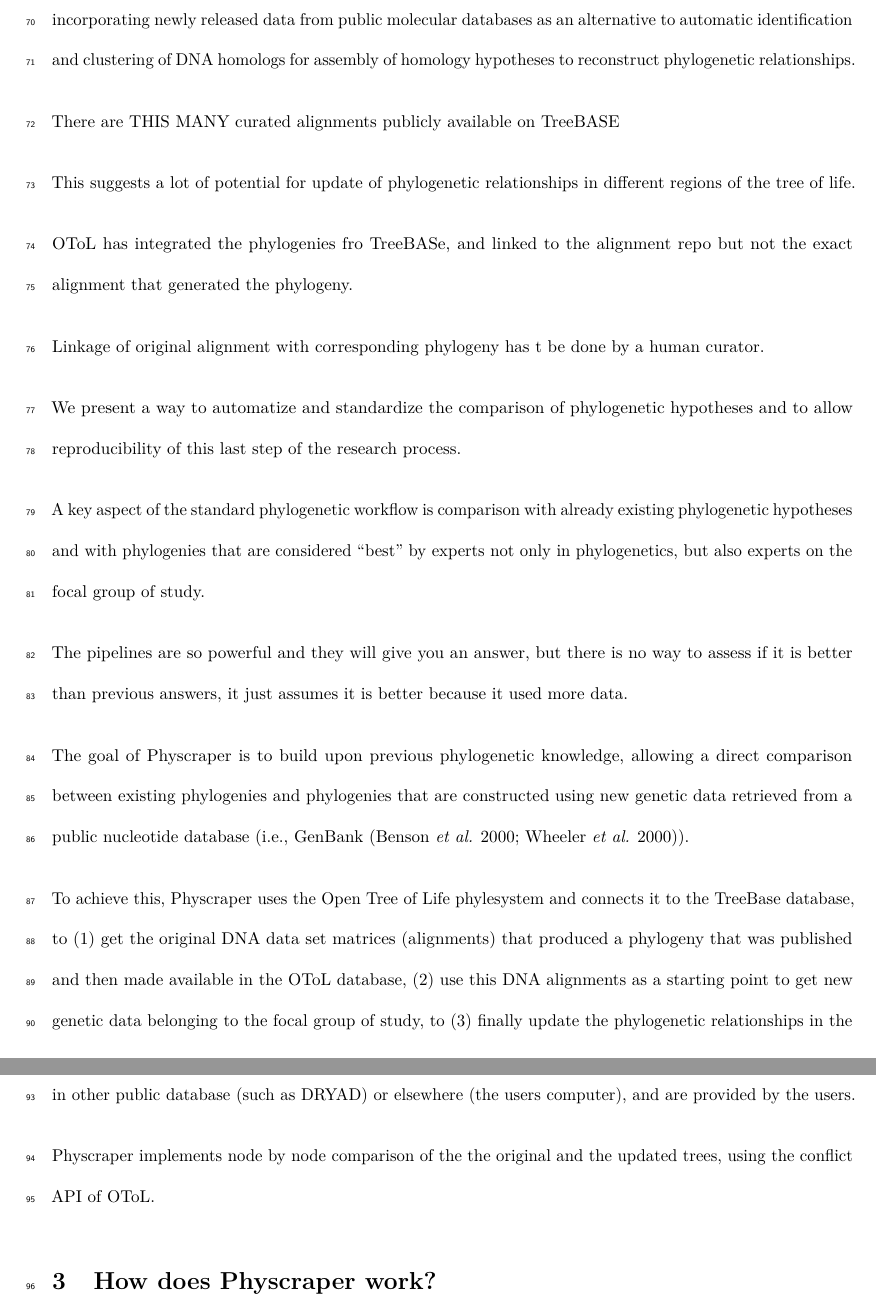
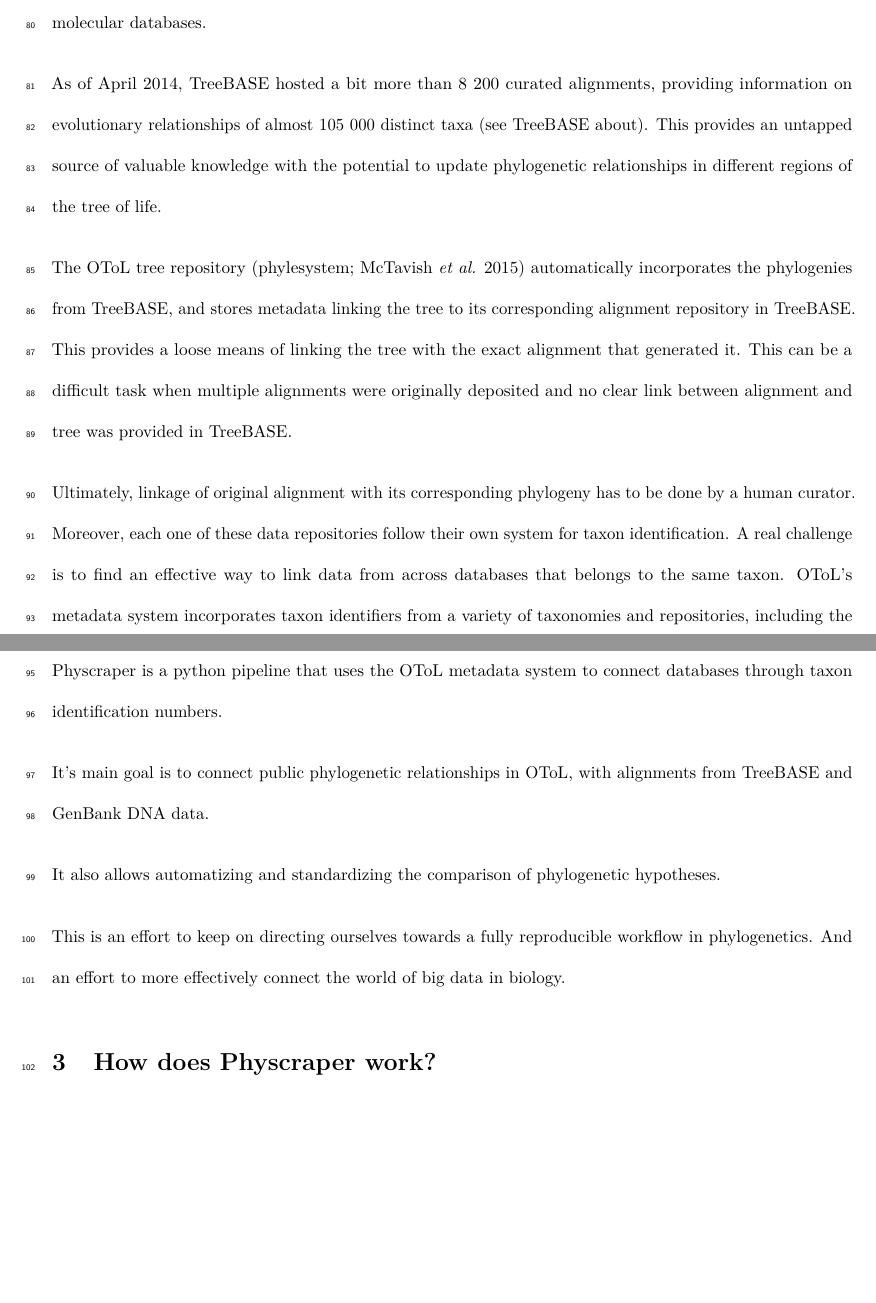
Before and after one commit to McTavishLab/physcraper_ms, a LaTeX document (docs/submission-mee-2020-06-25.tex): two parts of pages 5 and 6 of 17 before the commit and two parts of pages 5 and 6 of 18 after it, joined at a grey line, cut at the place of the change, the shorter picture padded with empty space. Compiled offline with pdfLaTeX.

Commit message:
more intro

```diff
--- a/docs/submission-mee-2020-06-25.tex
+++ b/docs/submission-mee-2020-06-25.tex
@@ -175,39 +175,23 @@ It has also been suggested that manual curation of genetic datasets always produ
 
-Fortunately, public manually curated homology hypotheses have the potential to be enriched and updated by incorporating newly released data from public molecular databases as an alternative to automatic identification and clustering of DNA homologs for assembly of homology hypotheses to reconstruct phylogenetic relationships.
+A way to incorporate the best of two worlds (massive amounts of newly released molecular data VS fine curation from human experts) would be to rely on published manually curated homology hypotheses. This expert-curated alignments can be enriched and updated by incorporating newly released data from public molecular databases.
 
-There are THIS MANY curated alignments publicly available on TreeBASE
+As of April 2014, TreeBASE hosted a bit more than 8 200 curated alignments, providing information on evolutionary relationships of almost 105 000 distinct taxa \href{https://www.treebase.org/treebase-web/home.html\#:~:text=TreeBASE\%20is\%20produced\%20and\%20governed,mapped\%20to\%20104\%2C593\%20distinct\%20taxa.}{(see TreeBASE about)}.
+This provides an untapped source of valuable knowledge with the potential to update phylogenetic relationships in different regions of the tree of life.
 
-This suggests a lot of potential for update of phylogenetic relationships in different regions of the tree of life.
+The OToL tree repository (phylesystem; McTavish \emph{et al.} \protect\hyperlink{ref-mctavish2015phylesystem}{2015}) automatically incorporates the phylogenies from TreeBASE, and stores metadata linking the tree to its corresponding alignment repository in TreeBASE. This provides a loose means of linking the tree with the exact alignment that generated it. This can be a difficult task when multiple alignments were originally deposited and no clear link between alignment and tree was provided in TreeBASE.
 
-OToL has integrated the phylogenies fro TreeBASe, and linked to the alignment repo but not the exact alignment that generated the phylogeny.
+Ultimately, linkage of original alignment with its corresponding phylogeny has to be done by a human curator.
+Moreover, each one of these data repositories follow their own system for taxon identification. A real challenge is to find an effective way to link data from across databases that belongs to the same taxon.
+OToL's metadata system incorporates taxon identifiers from a variety of taxonomies and repositories, including the NCBI taxonomy, GBIF, etc.
 
-Linkage of original alignment with corresponding phylogeny has t be done by a human curator.
+Physcraper is a python pipeline that uses the OToL metadata system to connect databases through taxon identification numbers.
 
-We present a way to automatize and standardize the comparison of phylogenetic hypotheses and to allow reproducibility of this last step of the research process.
+It's main goal is to connect public phylogenetic relationships in OToL, with alignments from TreeBASE and GenBank DNA data.
 
-A key aspect of the standard phylogenetic workflow is comparison with already existing
-phylogenetic hypotheses and with phylogenies that are considered ``best'' by experts
-not only in phylogenetics, but also experts on the focal group of study.
+It also allows automatizing and standardizing the comparison of phylogenetic hypotheses.
 
-The pipelines are so powerful and they will give you an answer, but there
-is no way to assess if it is better than previous answers, it just assumes it is
-better because it used more data.
-
-The goal of Physcraper is to build upon previous phylogenetic knowledge,
-allowing a direct comparison between existing phylogenies and phylogenies that are constructed
-using new genetic data retrieved from a public nucleotide database (i.e., GenBank (Benson \emph{et al.} \protect\hyperlink{ref-benson2000genbank}{2000}; Wheeler \emph{et al.} \protect\hyperlink{ref-wheeler2000database}{2000})).
-
-To achieve this, Physcraper uses the Open Tree of Life phylesystem and connects it
-to the TreeBase database, to (1) get the original DNA data set matrices (alignments) that produced
-a phylogeny that was published and then made available in the OToL database, (2)
-use this DNA alignments as a starting point to get new genetic data belonging
-to the focal group of study, to (3) finally update the phylogenetic relationships in the group.
-
-A less automated workflow is one in which the alignments that generated the published
-phylogeny are stored in other public database (such as DRYAD) or elsewhere (the users computer), and
-are provided by the users.
-
-Physcraper implements node by node comparison of the the original and the updated trees, using the conflict API of OToL.
+This is an effort to keep on directing ourselves towards a fully reproducible workflow in phylogenetics.
+And an effort to more effectively connect the world of big data in biology.
 
 \hypertarget{how-does-physcraper-work}{%
 \section{How does Physcraper work?}\label{how-does-physcraper-work}}
```
Also changed, not shown: docs/submission-mee-2020-06-25.pdf, docs/submission-mee-2020-06-25.tex (34 more changed lines), 3 other files.
